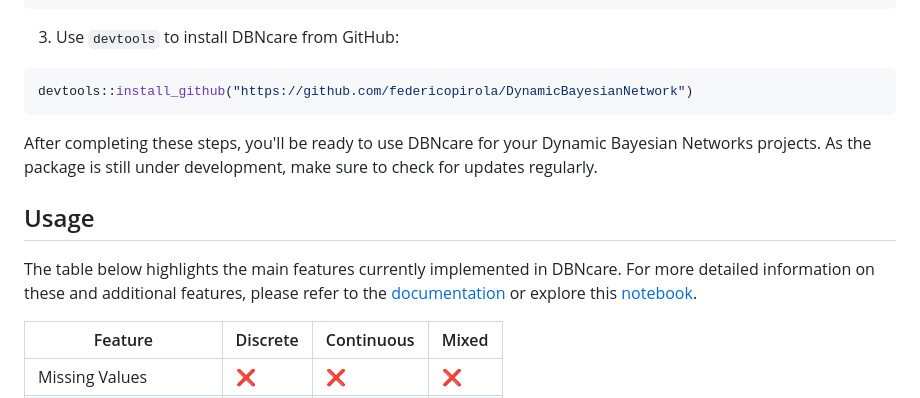
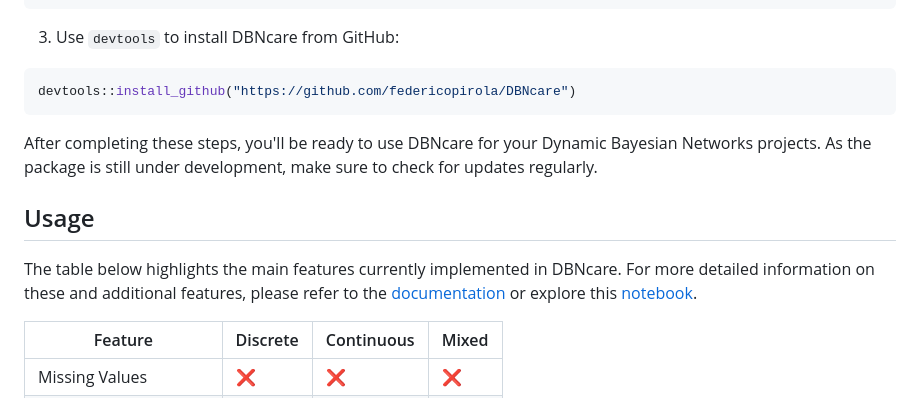
Before and after one commit to federicopirola/DBNcare, a Markdown page: README.md, the part around one of its changes. Drawn GitHub-style.

Commit message:
update readme links

````diff
--- a/README.md
+++ b/README.md
@@ -29,7 +29,7 @@ install.packages("devtools")
 3. Use `devtools` to install DBNcare from GitHub:
 
 ```R
-devtools::install_github("https://github.com/federicopirola/DynamicBayesianNetwork")
+devtools::install_github("https://github.com/federicopirola/DBNcare")
 ```
 
 After completing these steps, you'll be ready to use DBNcare for your Dynamic Bayesian Networks projects. As the package is still under development, make sure to check for updates regularly.
````
Also changed, not shown: other parts of README.md (+2 -2 lines).
